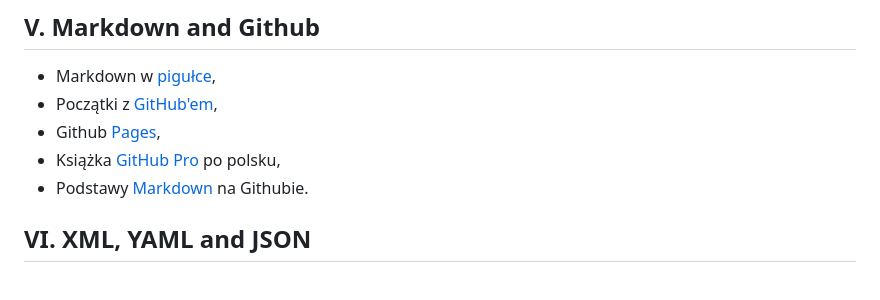
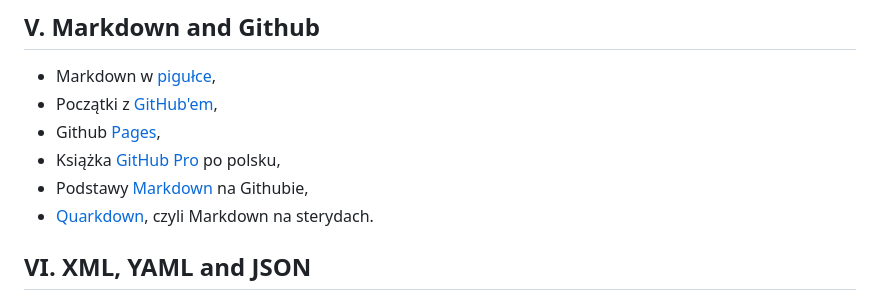
Before and after one commit to zacniewski/materials-about-markup-and-scripting-languages, a Markdown page: README.md, the part around the change. Drawn GitHub-style.

Commit message:
Add Quarkdown link

```diff
--- a/README.md
+++ b/README.md
@@ -39,7 +39,8 @@
   - Początki z [GitHub'em](https://www.flynerd.pl/2018/02/github-dla-zielonych-pierwsze-repozytorium.html),
   - Github [Pages](https://pages.github.com/),
   - Książka [GitHub Pro](https://git-scm.com/book/pl/v2) po polsku,
-  - Podstawy [Markdown](https://docs.github.com/en/get-started/writing-on-github/getting-started-with-writing-and-formatting-on-github/basic-writing-and-formatting-syntax) na Githubie.
+  - Podstawy [Markdown](https://docs.github.com/en/get-started/writing-on-github/getting-started-with-writing-and-formatting-on-github/basic-writing-and-formatting-syntax) na Githubie,
+  - [Quarkdown](https://github.com/iamgio/quarkdown), czyli Markdown na sterydach.
 
 ## VI. XML, YAML and JSON <a id="paragraph5"></a>
   - XML on the [W3Schools](https://www.w3schools.com/xml/default.asp),
```
